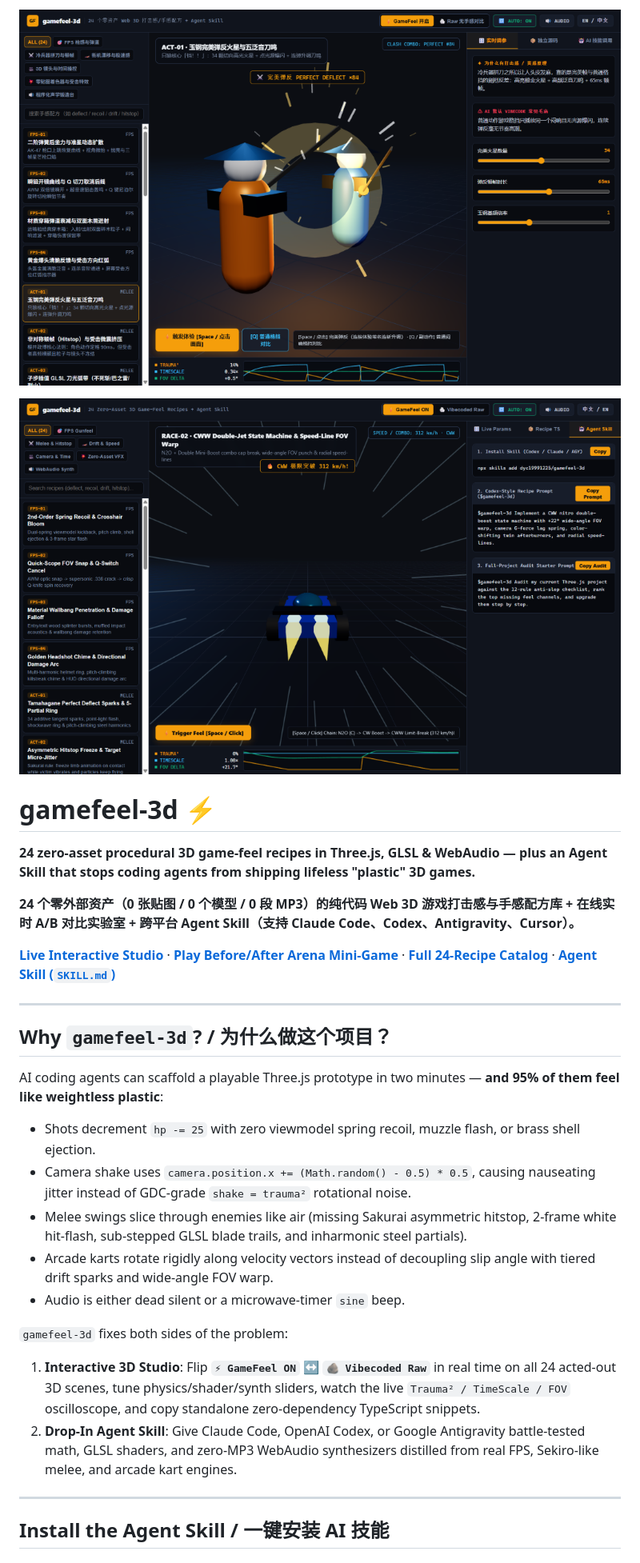
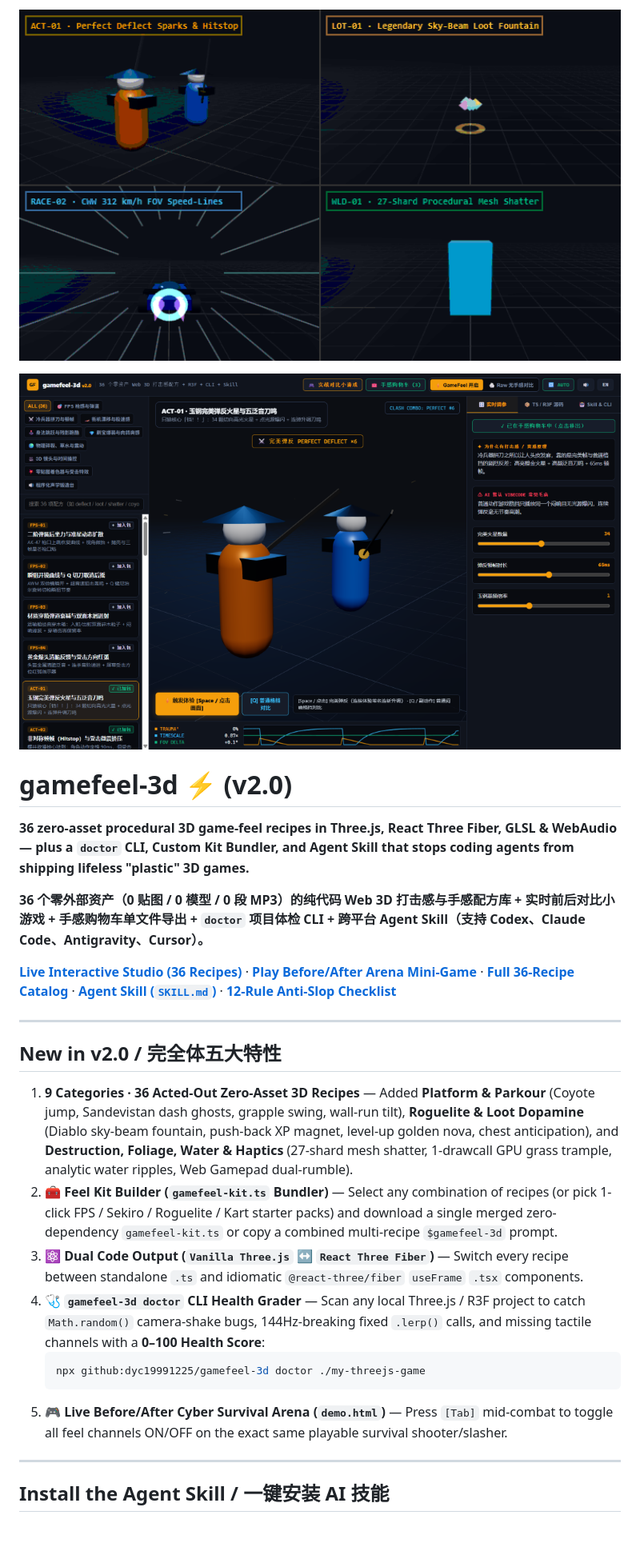
Before and after one commit to dyc19991225/gamefeel-3d, a Markdown page: README.md, the part around one of its changes. Shown at 80% size. Drawn GitHub-style; pictures changed too: docs/readme/hero-deflect.png, docs/readme/montage.gif (added); blank space fills up the shorter version.

Commit message:
feat(v2.0): 36 recipes (platform/loot/world), Feel Kit bundler, R3F switcher, CLI doctor & WebGL montage GIF

````diff
--- a/README.md
+++ b/README.md
@@ -1,32 +1,30 @@
 <p align="center">
-  <img src="docs/readme/hero-deflect.png" width="900" alt="gamefeel-3d live studio: Tamahagane Perfect Deflect 3D sparks, shockwave ring, live Trauma² & TimeScale oscilloscope, and parameter sliders" />
+  <img src="docs/readme/montage.gif" width="840" alt="gamefeel-3d live 2x2 WebGL montage: Tamahagane Perfect Deflect sparks, Diablo Legendary Sky-Beam Loot Fountain, CWW 312 km/h FOV Speed-Lines, and 27-Shard Procedural Mesh Shatter" />
 </p>
 <p align="center">
-  <img src="docs/readme/showcase-cww.png" width="900" alt="gamefeel-3d English mode: CWW Double-Jet 312 km/h speed-lines, +22° FOV warp oscilloscope, and Codex $gamefeel-3d starter prompts" />
+  <img src="docs/readme/hero-deflect.png" width="900" alt="gamefeel-3d v2.0 Studio: 36 recipes across 9 categories, Feel Kit Cart Builder, TS / React Three Fiber switcher, and Trauma² oscilloscope" />
 </p>
 
-# gamefeel-3d ⚡
+# gamefeel-3d ⚡ (v2.0)
 
-**24 zero-asset procedural 3D game-feel recipes in Three.js, GLSL & WebAudio — plus an Agent Skill that stops coding agents from shipping lifeless "plastic" 3D games.**
+**36 zero-asset procedural 3D game-feel recipes in Three.js, React Three Fiber, GLSL & WebAudio — plus a `doctor` CLI, Custom Kit Bundler, and Agent Skill that stops coding agents from shipping lifeless "plastic" 3D games.**
 
-**24 个零外部资产（0 张贴图 / 0 个模型 / 0 段 MP3）的纯代码 Web 3D 游戏打击感与手感配方库 + 在线实时 A/B 对比实验室 + 跨平台 Agent Skill（支持 Claude Code、Codex、Antigravity、Cursor）。**
+**36 个零外部资产（0 贴图 / 0 模型 / 0 段 MP3）的纯代码 Web 3D 打击感与手感配方库 + 实时前后对比小游戏 + 手感购物车单文件导出 + `doctor` 项目体检 CLI + 跨平台 Agent Skill（支持 Codex、Claude Code、Antigravity、Cursor）。**
 
-[**Live Interactive Studio**](https://dyc19991225.github.io/gamefeel-3d/) · [**Play Before/After Arena Mini-Game**](https://dyc19991225.github.io/gamefeel-3d/demo.html) · [**Full 24-Recipe Catalog**](docs/CATALOG.md) · [**Agent Skill (`SKILL.md`)**](skills/gamefeel-3d/SKILL.md)
+[**Live Interactive Studio (36 Recipes)**](https://dyc19991225.github.io/gamefeel-3d/) · [**Play Before/After Arena Mini-Game**](https://dyc19991225.github.io/gamefeel-3d/demo.html) · [**Full 36-Recipe Catalog**](docs/CATALOG.md) · [**Agent Skill (`SKILL.md`)**](skills/gamefeel-3d/SKILL.md) · [**12-Rule Anti-Slop Checklist**](skills/gamefeel-3d/references/anti-slop-checklist.md)
 
 ---
 
-## Why `gamefeel-3d`? / 为什么做这个项目？
+## New in v2.0 / 完全体五大特性
 
-AI coding agents can scaffold a playable Three.js prototype in two minutes — **and 95% of them feel like weightless plastic**:
-- Shots decrement `hp -= 25` with zero viewmodel spring recoil, muzzle flash, or brass shell ejection.
-- Camera shake uses `camera.position.x += (Math.random() - 0.5) * 0.5`, causing nauseating jitter instead of GDC-grade `shake = trauma²` rotational noise.
-- Melee swings slice through enemies like air (missing Sakurai asymmetric hitstop, 2-frame white hit-flash, sub-stepped GLSL blade trails, and inharmonic steel partials).
-- Arcade karts rotate rigidly along velocity vectors instead of decoupling slip angle with tiered drift sparks and wide-angle FOV warp.
-- Audio is either dead silent or a microwave-timer `sine` beep.
-
-`gamefeel-3d` fixes both sides of the problem:
-1. **Interactive 3D Studio**: Flip **`⚡ GameFeel ON` ↔ `🪨 Vibecoded Raw`** in real time on all 24 acted-out 3D scenes, tune physics/shader/synth sliders, watch the live `Trauma² / TimeScale / FOV` oscilloscope, and copy standalone zero-dependency TypeScript snippets.
-2. **Drop-In Agent Skill**: Give Claude Code, OpenAI Codex, or Google Antigravity battle-tested math, GLSL shaders, and zero-MP3 WebAudio synthesizers distilled from real FPS, Sekiro-like melee, and arcade kart engines.
+1. **9 Categories · 36 Acted-Out Zero-Asset 3D Recipes** — Added **Platform & Parkour** (Coyote jump, Sandevistan dash ghosts, grapple swing, wall-run tilt), **Roguelite & Loot Dopamine** (Diablo sky-beam fountain, push-back XP magnet, level-up golden nova, chest anticipation), and **Destruction, Foliage, Water & Haptics** (27-shard mesh shatter, 1-drawcall GPU grass trample, analytic water ripples, Web Gamepad dual-rumble).
+2. **🧰 Feel Kit Builder (`gamefeel-kit.ts` Bundler)** — Select any combination of recipes (or pick 1-click FPS / Sekiro / Roguelite / Kart starter packs) and download a single merged zero-dependency `gamefeel-kit.ts` or copy a combined multi-recipe `$gamefeel-3d` prompt.
+3. **⚛️ Dual Code Output (`Vanilla Three.js` ↔ `React Three Fiber`)** — Switch every recipe between standalone `.ts` and idiomatic `@react-three/fiber` `useFrame` `.tsx` components.
+4. **🩺 `gamefeel-3d doctor` CLI Health Grader** — Scan any local Three.js / R3F project to catch `Math.random()` camera-shake bugs, 144Hz-breaking fixed `.lerp()` calls, and missing tactile channels with a **0–100 Health Score**:
+   ```bash
+   npx github:dyc19991225/gamefeel-3d doctor ./my-threejs-game
+   ```
+5. **🎮 Live Before/After Cyber Survival Arena (`demo.html`)** — Press `[Tab]` mid-combat to toggle all feel channels ON/OFF on the exact same playable survival shooter/slasher.
 
 ---
 
````
Also changed, not shown: other parts of README.md (+21 -28 lines), docs/CATALOG.md (+14 -2 lines), skills/gamefeel-3d/SKILL.md (+1 -0 lines), 14 other files.
